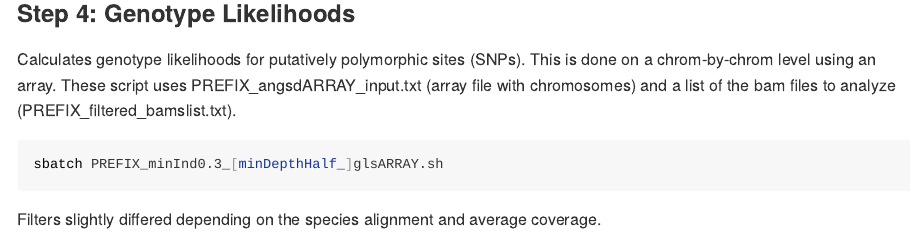
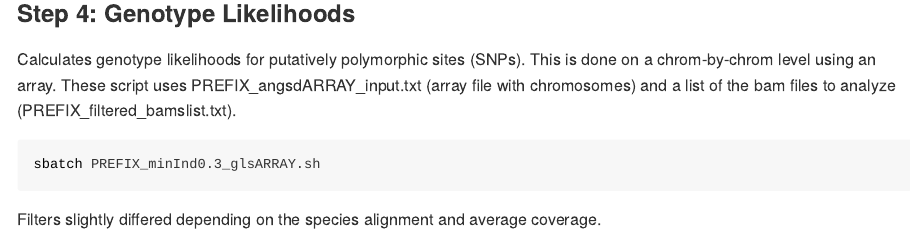
Before and after one commit to AFSC-Genetics/Salmon_Run_Timing, an R Markdown document (scripts/R/SalmonRunTiming_Manuscript.Rmd): the page in a window 1100 px wide, from 3180 px down. The pictures show the output file scripts/SalmonRunTiming_Manuscript.md that the author committed with the source, drawn offline in the style of GitHub; long lines of code are wrapped.

Commit message:
update rmd

````diff
--- a/scripts/R/SalmonRunTiming_Manuscript.Rmd
+++ b/scripts/R/SalmonRunTiming_Manuscript.Rmd
@@ -154,7 +154,7 @@ sd(read.csv("./results/depth/PREFIX_mapped_reads.csv", header = F)$V1)
 Calculates genotype likelihoods for putatively polymorphic sites (SNPs). This is done on a chrom-by-chrom level using an array. These script uses PREFIX_angsdARRAY_input.txt (array file with chromosomes) and a list of the bam files to analyze (PREFIX_filtered_bamslist.txt).
 
 ```{bash, Step4_LikelihoodCalc, eval=F, echo=T}
-sbatch PREFIX_minInd0.3_[minDepthHalf_]glsARRAY.sh
+sbatch PREFIX_minInd0.3_glsARRAY.sh
 ```
 
 Filters slightly differed depending on the species alignment and average coverage.
````
Also changed, not shown: scripts/SalmonRunTiming_Manuscript.md (+1 -1 lines).
